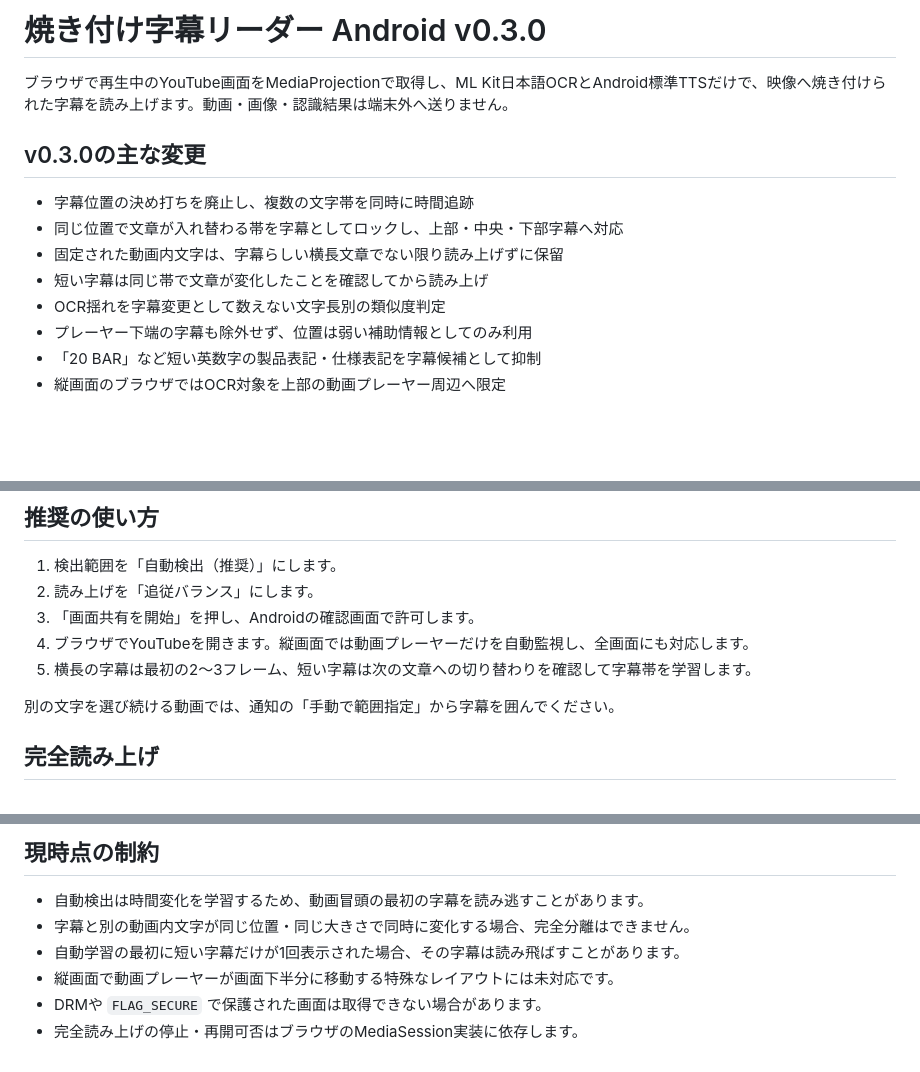
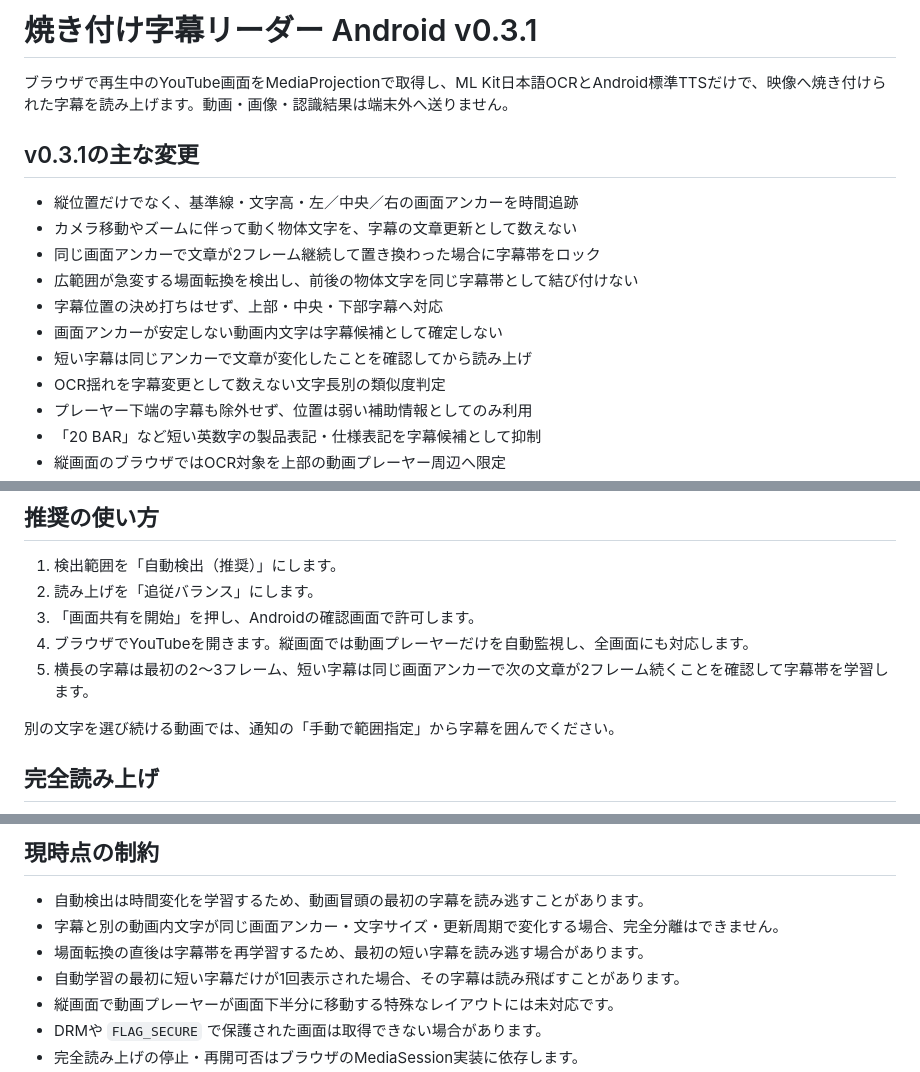
Before and after one commit to eltnegcellist/burned-caption-reader-android, a Markdown page: README.md, 3 parts joined by grey strips. Drawn GitHub-style; blank space fills up the shorter version.

Commit message:
Update README.md for scene-aware subtitle anchors

```diff
--- a/README.md
+++ b/README.md
@@ -1,13 +1,16 @@
-# 焼き付け字幕リーダー Android v0.3.0
+# 焼き付け字幕リーダー Android v0.3.1
 
 ブラウザで再生中のYouTube画面をMediaProjectionで取得し、ML Kit日本語OCRとAndroid標準TTSだけで、映像へ焼き付けられた字幕を読み上げます。動画・画像・認識結果は端末外へ送りません。
 
-## v0.3.0の主な変更
+## v0.3.1の主な変更
 
-- 字幕位置の決め打ちを廃止し、複数の文字帯を同時に時間追跡
-- 同じ位置で文章が入れ替わる帯を字幕としてロックし、上部・中央・下部字幕へ対応
-- 固定された動画内文字は、字幕らしい横長文章でない限り読み上げずに保留
-- 短い字幕は同じ帯で文章が変化したことを確認してから読み上げ
+- 縦位置だけでなく、基準線・文字高・左／中央／右の画面アンカーを時間追跡
+- カメラ移動やズームに伴って動く物体文字を、字幕の文章更新として数えない
+- 同じ画面アンカーで文章が2フレーム継続して置き換わった場合に字幕帯をロック
+- 広範囲が急変する場面転換を検出し、前後の物体文字を同じ字幕帯として結び付けない
+- 字幕位置の決め打ちはせず、上部・中央・下部字幕へ対応
+- 画面アンカーが安定しない動画内文字は字幕候補として確定しない
+- 短い字幕は同じアンカーで文章が変化したことを確認してから読み上げ
 - OCR揺れを字幕変更として数えない文字長別の類似度判定
 - プレーヤー下端の字幕も除外せず、位置は弱い補助情報としてのみ利用
 - 「20 BAR」など短い英数字の製品表記・仕様表記を字幕候補として抑制
@@ -35,7 +38,7 @@
 2. 読み上げを「追従バランス」にします。
 3. 「画面共有を開始」を押し、Androidの確認画面で許可します。
 4. ブラウザでYouTubeを開きます。縦画面では動画プレーヤーだけを自動監視し、全画面にも対応します。
-5. 横長の字幕は最初の2〜3フレーム、短い字幕は次の文章への切り替わりを確認して字幕帯を学習します。
+5. 横長の字幕は最初の2〜3フレーム、短い字幕は同じ画面アンカーで次の文章が2フレーム続くことを確認して字幕帯を学習します。
 
 別の文字を選び続ける動画では、通知の「手動で範囲指定」から字幕を囲んでください。
 
@@ -60,7 +63,8 @@ gradle :app:testDebugUnitTest :app:assembleDebug
 ## 現時点の制約
 
 - 自動検出は時間変化を学習するため、動画冒頭の最初の字幕を読み逃すことがあります。
-- 字幕と別の動画内文字が同じ位置・同じ大きさで同時に変化する場合、完全分離はできません。
+- 字幕と別の動画内文字が同じ画面アンカー・文字サイズ・更新周期で変化する場合、完全分離はできません。
+- 場面転換の直後は字幕帯を再学習するため、最初の短い字幕を読み逃す場合があります。
 - 自動学習の最初に短い字幕だけが1回表示された場合、その字幕は読み飛ばすことがあります。
 - 縦画面で動画プレーヤーが画面下半分に移動する特殊なレイアウトには未対応です。
 - DRMや `FLAG_SECURE` で保護された画面は取得できない場合があります。
```
